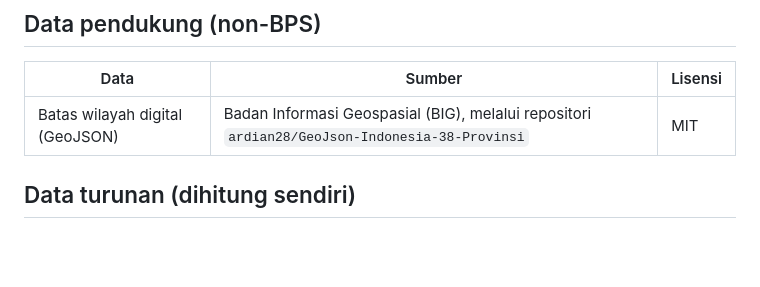
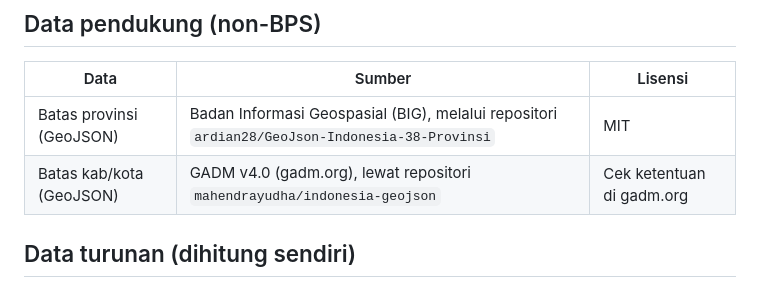
Before and after one commit to cahyanivw/UAS-Visualisasi-Data, a Markdown page: SUMBER_DATA.md, the part around the change. Drawn GitHub-style; blank space fills up the shorter version.

```diff
--- a/SUMBER_DATA.md
+++ b/SUMBER_DATA.md
@@ -24,7 +24,8 @@ Tanggal akses diisi sesuai hari saat tabel diunduh.
 
 | Data | Sumber | Lisensi |
 |------|--------|---------|
-| Batas wilayah digital (GeoJSON) | Badan Informasi Geospasial (BIG), melalui repositori `ardian28/GeoJson-Indonesia-38-Provinsi` | MIT |
+| Batas provinsi (GeoJSON) | Badan Informasi Geospasial (BIG), melalui repositori `ardian28/GeoJson-Indonesia-38-Provinsi` | MIT |
+| Batas kab/kota (GeoJSON) | GADM v4.0 (gadm.org), lewat repositori `mahendrayudha/indonesia-geojson` | Cek ketentuan di gadm.org |
 
 ## Data turunan (dihitung sendiri)
 
```
